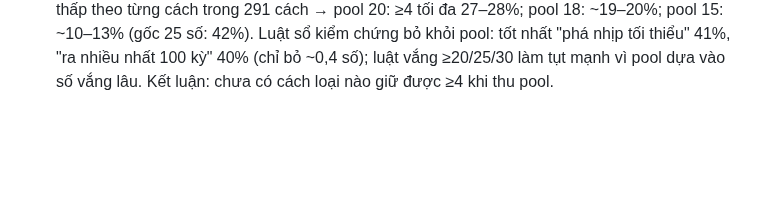
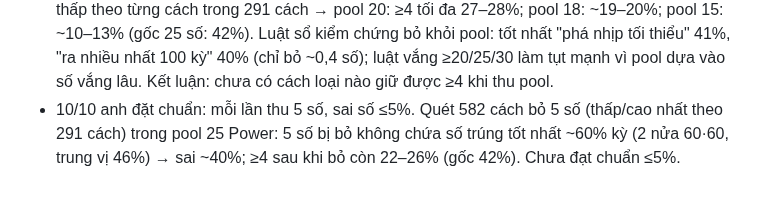
Before and after one commit to heromassk/viettlot, a Markdown page: ghi-chu-quy-luat.md, the part around the change. Drawn GitHub-style; blank space fills up the shorter version.

Commit message:
Ghi chú: thu 5 số trong pool 25
Co-Authored-By: Claude Opus 5.5 <noreply@anthropic.com>
Claude-Session: https://claude.ai/code/session_01Efg1XRafnDA3qXkMu91BiU

```diff
--- a/ghi-chu-quy-luat.md
+++ b/ghi-chu-quy-luat.md
@@ -2283,3 +2283,4 @@ Kỳ ra từ 3 số trở lên thuộc nhóm "dương + tổng" (12 lần gần
 - 10/10 xếp riêng theo 100 kỳ gần (Power, 5.491 cách gồm ghép chọn theo 100 kỳ gần): ≥4 số cao nhất 42%, 93 cách ≥40%, không cách nào ≥45%. Nhóm đứng đầu: "Chéo Mega qua 7 kỳ + Vắng ≈24–30 kỳ" — 100 kỳ gần 42% (2 nửa 50 kỳ: 42·42%), khung 10/20/50/100: ≥4 30·35·42·42%, ≥3 90·90·78·72%; nhưng 100 kỳ cũ hơn chỉ 23%.
 - 10/10 Pool 25 Power đưa vào app (`build/pool25_power.py`). Loại tiếp theo nhãn hồ sơ (tính tại từng kỳ, 100 kỳ): số trong pool theo nhãn ra Trong nhịp nghỉ 15,7% · Vượt nghỉ dài nhất 12,6% · Bình thường 12,5% · Nghiêng ra 11,1%/số; loại "Trong nhịp nghỉ" làm ≥4 tụt 42→38%, loại "Vượt nghỉ dài nhất" tụt 42→19% → không loại theo nhãn.
 - 10/10 loại tiếp trong Pool 25 Power (`build/pool25_loaitiep.py`, 100 kỳ): bỏ 5/7/10 số điểm thấp theo từng cách trong 291 cách → pool 20: ≥4 tối đa 27–28%; pool 18: ~19–20%; pool 15: ~10–13% (gốc 25 số: 42%). Luật sổ kiểm chứng bỏ khỏi pool: tốt nhất "phá nhịp tối thiểu" 41%, "ra nhiều nhất 100 kỳ" 40% (chỉ bỏ ~0,4 số); luật vắng ≥20/25/30 làm tụt mạnh vì pool dựa vào số vắng lâu. Kết luận: chưa có cách loại nào giữ được ≥4 khi thu pool.
+- 10/10 anh đặt chuẩn: mỗi lần thu 5 số, sai số ≤5%. Quét 582 cách bỏ 5 số (thấp/cao nhất theo 291 cách) trong pool 25 Power: 5 số bị bỏ không chứa số trúng tốt nhất ~60% kỳ (2 nửa 60·60, trung vị 46%) → sai ~40%; ≥4 sau khi bỏ còn 22–26% (gốc 42%). Chưa đạt chuẩn ≤5%.
```
